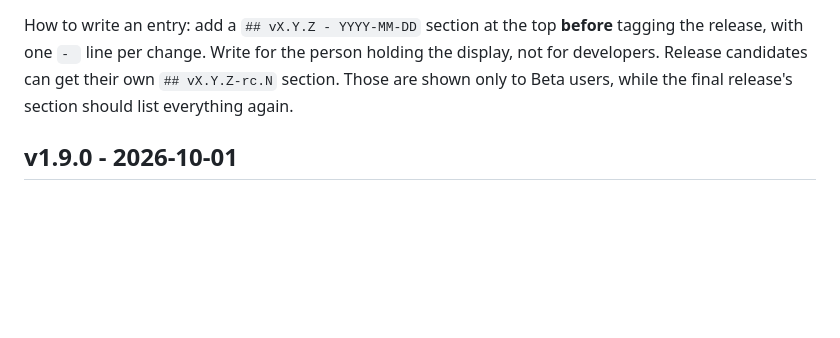
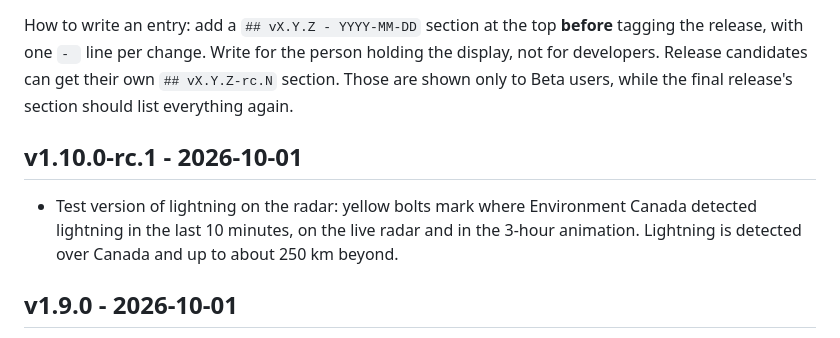
Before and after one commit to TheMonkeyz/esp32-s3-weather, a Markdown page: CHANGELOG.md, the part around the change. Drawn GitHub-style; blank space fills up the shorter version.

Commit message:
Changelog: v1.10.0-rc.1 notes for the Beta test (lightning on the radar)
Co-Authored-By: Claude Opus 5.5 <noreply@anthropic.com>

```diff
--- a/CHANGELOG.md
+++ b/CHANGELOG.md
@@ -8,6 +8,9 @@ How to write an entry: add a `## vX.Y.Z - YYYY-MM-DD` section at the top **befor
 `- ` line per change. Write for the person holding the display, not for developers. Release candidates can get
 their own `## vX.Y.Z-rc.N` section. Those are shown only to Beta users, while the final release's section should
 list everything again.
+
+## v1.10.0-rc.1 - 2026-10-01
+- Test version of lightning on the radar: yellow bolts mark where Environment Canada detected lightning in the last 10 minutes, on the live radar and in the 3-hour animation. Lightning is detected over Canada and up to about 250 km beyond.
 
 ## v1.9.0 - 2026-10-01
 - New language: Inuktitut, in syllabics. Choose ᐃᓄᒃᑎᑐᑦ in Settings on the display (Language) or in the Units card of the settings page. It is a first draft that a fluent speaker has not checked yet, so some words may be wrong. Weather alerts and the "What's new" notes stay in English.
```
